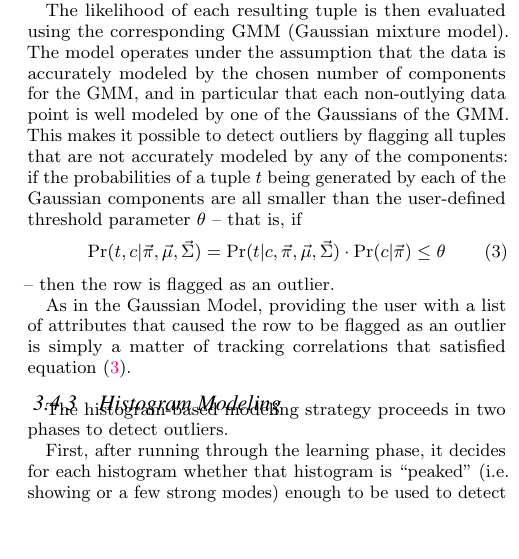
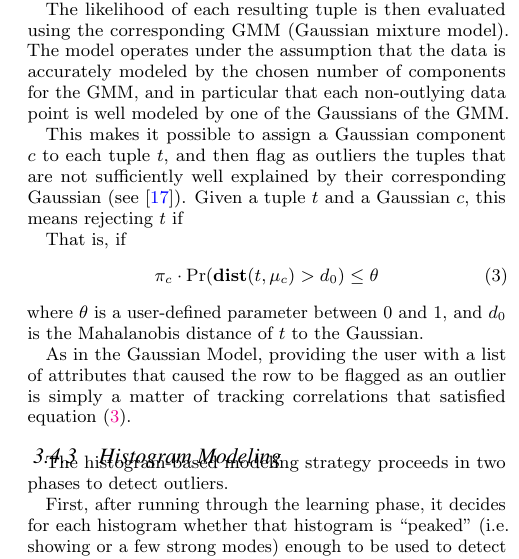
Before and after one commit to cpitclaudel/dBoost, a LaTeX document (paper/paper.tex, which reads paper/outlier-detection.tex): part of one column of page 5 of 13, cut so that both start at the same text, the shorter picture padded with empty space. Compiled offline with pdfLaTeX.

Commit message:
rewriting Mixture models in outlier-detection.tex

```diff
--- a/paper/outlier-detection.tex
+++ b/paper/outlier-detection.tex
@@ -18,12 +18,16 @@ In this model, detecting which values are responsible for the outlier flag is si
 \subsubsection{Mixture Modeling}
 The Gaussian Mixture model uses the correlation hints provided by the statistical analysis phase to break down each row into small set of tuples of presumably correlated values.
 
-The likelihood of each resulting tuple is then evaluated using the corresponding GMM (Gaussian mixture model). The model operates under the assumption that the data is accurately modeled by the chosen number of components for the GMM, and in particular that each non-outlying data point is well modeled by one of the Gaussians of the GMM. This makes it possible to detect outliers by flagging all tuples that are not accurately modeled by any of the components: if the probabilities of a tuple $t$ being generated by each of the Gaussian components are all smaller than the user-defined threshold parameter $\theta$ -- that is, if
+The likelihood of each resulting tuple is then evaluated using the corresponding GMM (Gaussian mixture model). The model operates under the assumption that the data is accurately modeled by the chosen number of components for the GMM, and in particular that each non-outlying data point is well modeled by one of the Gaussians of the GMM.
+
+This makes it possible to assign a Gaussian component $c$ to each tuple $t$, and then flag as outliers the tuples that are not sufficiently well explained by their corresponding Gaussian (see~\cite{Roberts1999}). Given a tuple $t$ and a Gaussian $c$, this means rejecting $t$ if
+
+That is, if
 \begin{align}
-  \Pr(t, c | \vec \pi, \vec \mu, \vec \Sigma) = \Pr(t | c, \vec \pi, \vec \mu, \vec \Sigma) \cdot \Pr(c | \vec \pi)  \leq \theta
+  \pi_c \cdot \Pr(\textbf{dist}(t, \mu_c) > d_0)  \leq \theta
   \label{eqn:mixture-outlier}
 \end{align}
- -- then the row is flagged as an outlier.
+where $\theta$ is a user-defined parameter between 0 and 1, and $d_0$ is the Mahalanobis distance of $t$ to the Gaussian.
 
 As in the Gaussian Model, providing the user with a list of attributes that caused the row to be flagged as an outlier is simply a matter of tracking correlations that satisfied equation~\eqref{eqn:mixture-outlier}.
 
```
